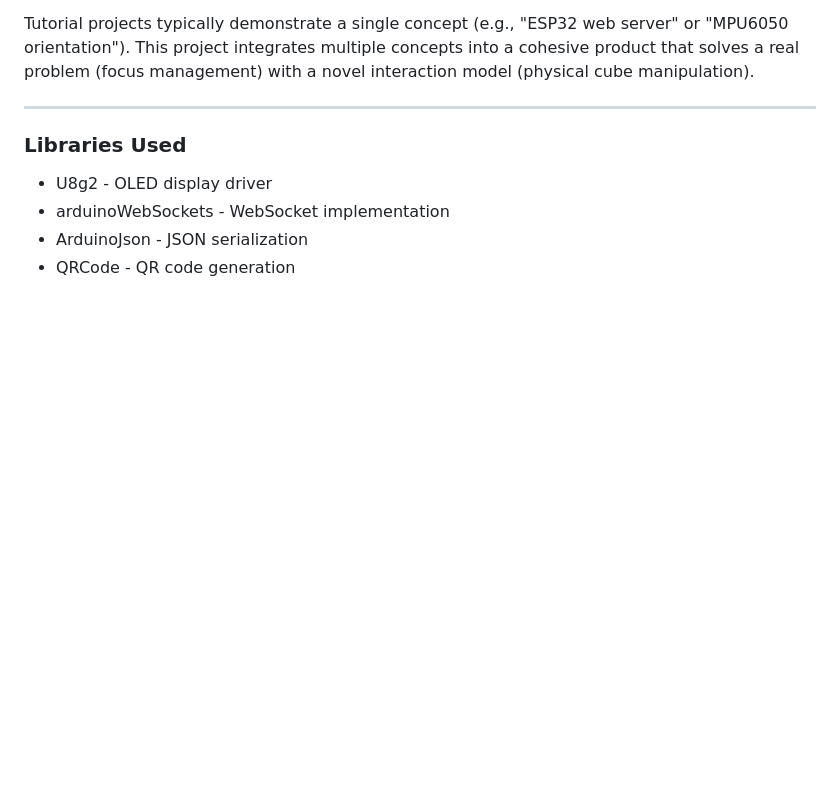
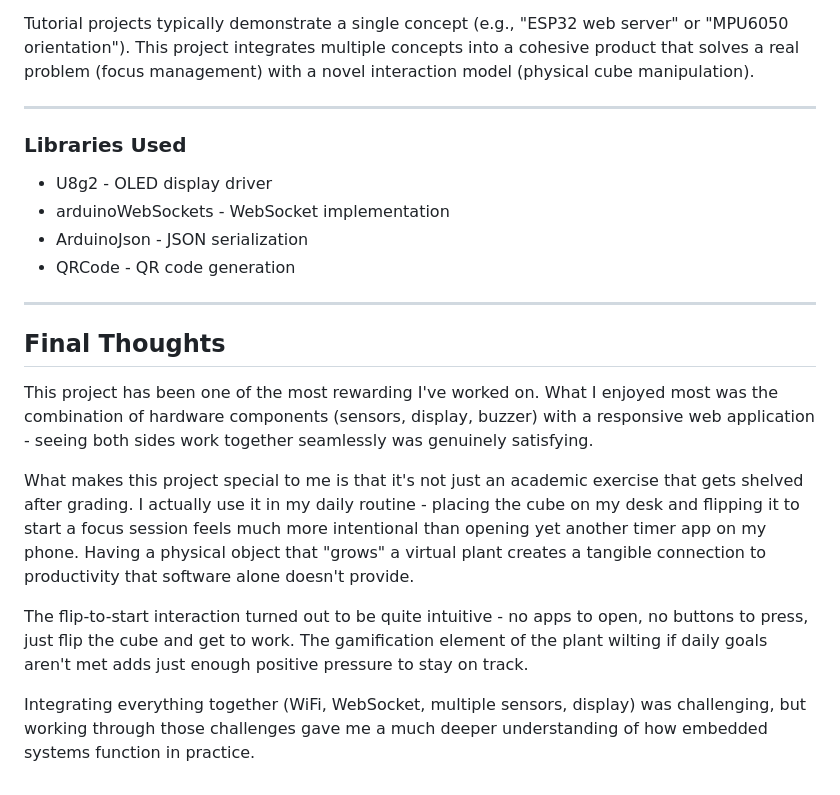
Before and after one commit to ale0204/ProductivityBloom, a Markdown page: README.md, the part around the change. GitHub-like rendering; blank space fills up the shorter version.

Commit message:
Add Final Thoughts section to README

```diff
--- a/README.md
+++ b/README.md
@@ -535,3 +535,15 @@ Tutorial projects typically demonstrate a single concept (e.g., "ESP32 web serve
 - arduinoWebSockets - WebSocket implementation
 - ArduinoJson - JSON serialization
 - QRCode - QR code generation
+
+---
+
+## Final Thoughts
+
+This project has been one of the most rewarding I've worked on. What I enjoyed most was the combination of hardware components (sensors, display, buzzer) with a responsive web application - seeing both sides work together seamlessly was genuinely satisfying.
+
+What makes this project special to me is that it's not just an academic exercise that gets shelved after grading. I actually use it in my daily routine - placing the cube on my desk and flipping it to start a focus session feels much more intentional than opening yet another timer app on my phone. Having a physical object that "grows" a virtual plant creates a tangible connection to productivity that software alone doesn't provide.
+
+The flip-to-start interaction turned out to be quite intuitive - no apps to open, no buttons to press, just flip the cube and get to work. The gamification element of the plant wilting if daily goals aren't met adds just enough positive pressure to stay on track.
+
+Integrating everything together (WiFi, WebSocket, multiple sensors, display) was challenging, but working through those challenges gave me a much deeper understanding of how embedded systems function in practice.
```
